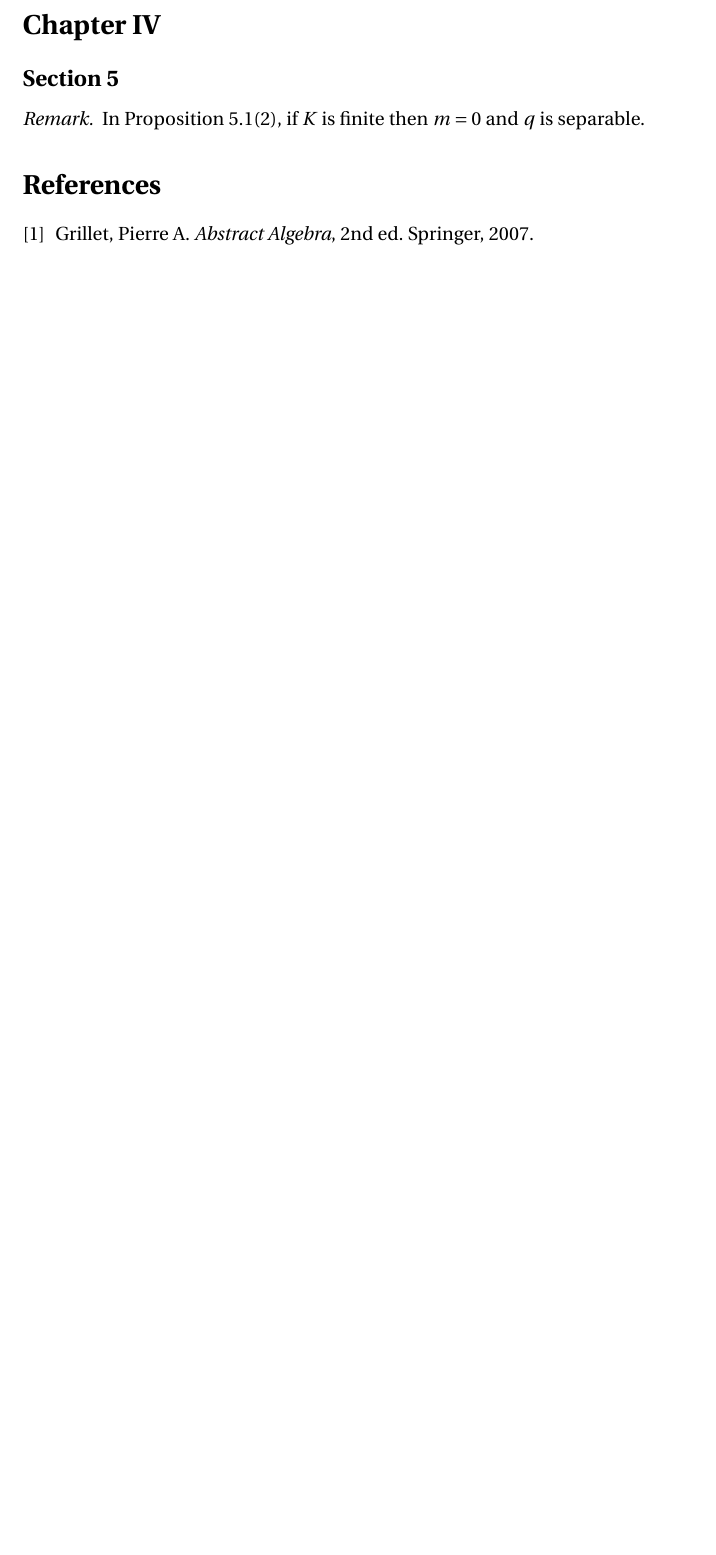
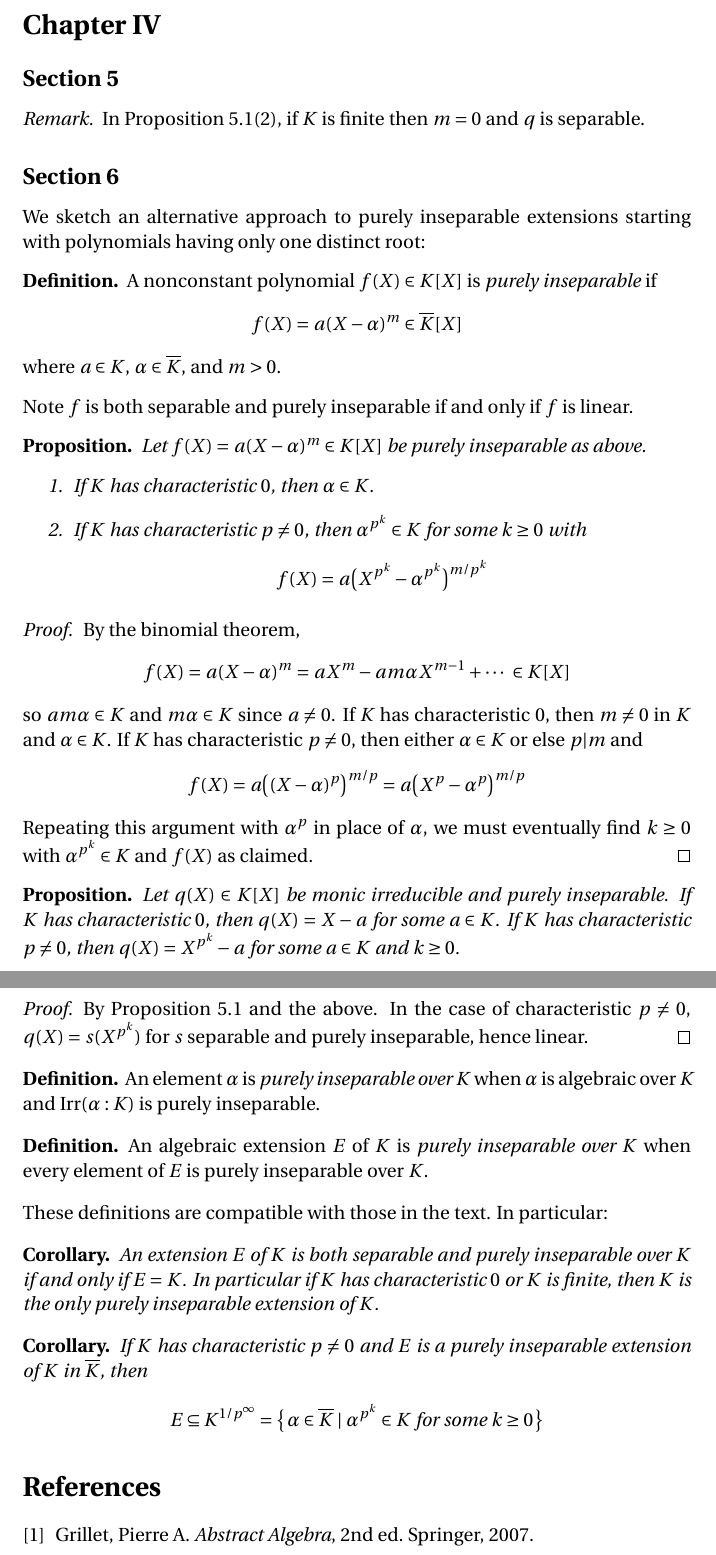
Before and after one commit to blargoner/math-algebra-grillet, a LaTeX problem sheet (exercises.tex): part of page 3 of 3 before the commit and two parts of pages 3 and 4 of 4 after it, the two joined at a grey line, cut so that both start at the same text, the shorter picture padded with empty space. Compiled offline with pdfLaTeX.

Commit message:
chapter 4, section 6

```diff
--- a/exercises.tex
+++ b/exercises.tex
@@ -6,11 +6,17 @@
 \newcommand{\subgroupeq}{\le}
 \newcommand{\nsubgroupeq}{\trianglelefteq}
 \newcommand{\lsemidirect}{\rtimes}
+\newcommand{\divides}{|}
 
 \newcommand{\after}{\circ}
 
+\newcommand{\ac}{\overline}
+
+\DeclareMathOperator{\Irr}{Irr}
+
 % Theorems
 \theoremstyle{definition}
+\newtheorem*{defn}{Definition}
 \newtheorem*{exer}{Exercise}
 
 \theoremstyle{remark}
@@ -84,6 +90,57 @@ By the universal mapping property for quotient groups (Theorem~I.5.1), since \(K
 In Proposition~5.1(2), if \(K\)~is finite then \(m=0\) and \(q\)~is separable.
 \end{rmk}
 
+\subsection*{Section~6}
+We sketch an alternative approach to purely inseparable extensions starting with polynomials having only one distinct root:
+\begin{defn}
+A nonconstant polynomial \(f(X)\in K[X]\) is \emph{purely inseparable} if
+\[f(X)=a(X-\alpha)^m\in\ac{K}[X]\]
+where \(a\in K\), \(\alpha\in\ac{K}\), and \(m>0\).
+\end{defn}
+\noindent Note \(f\)~is both separable and purely inseparable if and only if \(f\)~is linear.
+
+\begin{prop}
+Let \(f(X)=a(X-\alpha)^m\in K[X]\) be purely inseparable as above.
+\begin{enumerate}
+\item If \(K\)~has characteristic~\(0\), then \(\alpha\in K\).
+\item If \(K\)~has characteristic \(p\ne 0\), then \(\alpha^{p^k}\in K\) for some \(k\ge 0\) with
+\[f(X)=a\bigl(X^{p^k}-\alpha^{p^k}\bigr)^{m/p^k}\]
+\end{enumerate}
+\end{prop}
+\begin{proof}
+By the binomial theorem,
+\[f(X)=a(X-\alpha)^m=aX^m-am\alpha X^{m-1}+\cdots\ \in K[X]\]
+so \(am\alpha\in K\) and \(m\alpha\in K\) since \(a\ne 0\). If \(K\)~has characteristic~\(0\), then \(m\ne 0\) in~\(K\) and \(\alpha\in K\). If \(K\)~has characteristic \(p\ne 0\), then either \(\alpha\in K\) or else \(p\divides m\) and
+\[f(X)=a\bigl((X-\alpha)^p\bigr)^{m/p}=a\bigl(X^p-\alpha^p\bigr)^{m/p}\]
+Repeating this argument with \(\alpha^p\)~in place of~\(\alpha\), we must eventually find \(k\ge 0\) with \(\alpha^{p^k}\in K\) and \(f(X)\)~as claimed.
+\end{proof}
+
+\begin{prop}
+Let \(q(X)\in K[X]\) be monic irreducible and purely inseparable. If \(K\)~has characteristic~\(0\), then \(q(X)=X-a\) for some \(a\in K\). If \(K\)~has characteristic \(p\ne 0\), then \(q(X)=X^{p^k}-a\) for some \(a\in K\) and \(k\ge 0\).
+\end{prop}
+\begin{proof}
+By Proposition~5.1 and the above. In the case of characteristic \(p\ne 0\), \(q(X)=s(X^{p^k})\) for \(s\)~separable and purely inseparable, hence linear.
+\end{proof}
+
+\begin{defn}
+An element~\(\alpha\) is \emph{purely inseparable over~\(K\)} when \(\alpha\)~is algebraic over~\(K\) and \(\Irr(\alpha:K)\)~is purely inseparable.
+\end{defn}
+
+\begin{defn}
+An algebraic extension~\(E\) of~\(K\) is \emph{purely inseparable over~\(K\)} when every element of~\(E\) is purely inseparable over~\(K\).
+\end{defn}
+
+\noindent These definitions are compatible with those in the text. In particular:
+
+\begin{cor}
+An extension~\(E\) of~\(K\) is both separable and purely inseparable over~\(K\) if and only if \(E=K\). In particular if \(K\)~has characteristic~\(0\) or \(K\)~is finite, then \(K\)~is the only purely inseparable extension of~\(K\).
+\end{cor}
+
+\begin{cor}
+If \(K\)~has characteristic \(p\ne 0\) and \(E\)~is a purely inseparable extension of~\(K\) in~\(\ac{K}\), then
+\[E\subseteq K^{1/p^{\infty}}=\bigl\{\,\alpha\in\ac{K}\mid\alpha^{p^k}\in K\text{ for some }k\ge 0\,\bigr\}\]
+\end{cor}
+
 % References
 \begin{thebibliography}{0}
 \bibitem{grillet} Grillet, Pierre~A. \textit{Abstract Algebra}, 2nd~ed. Springer, 2007.
```
Also changed, not shown: exercises.pdf.
